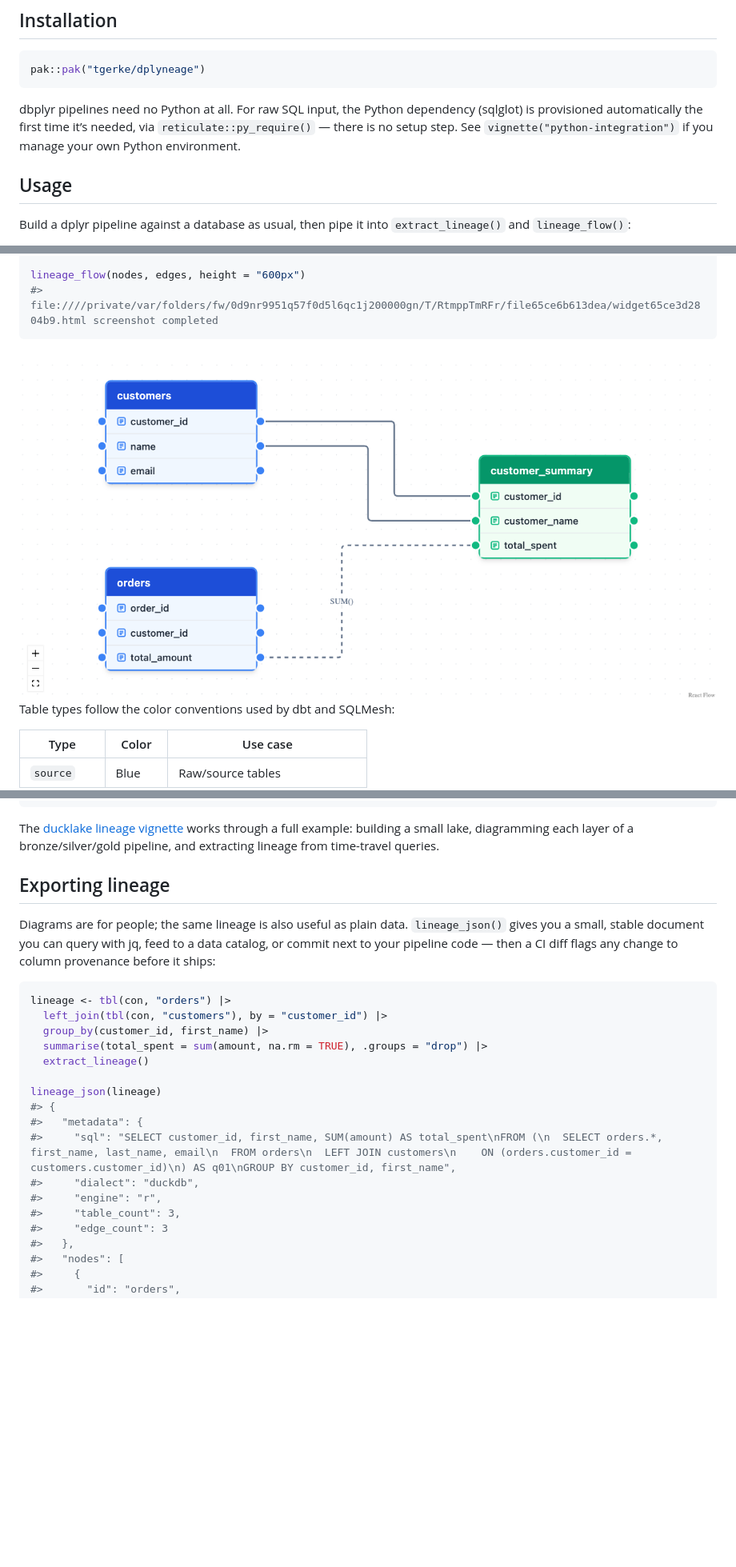
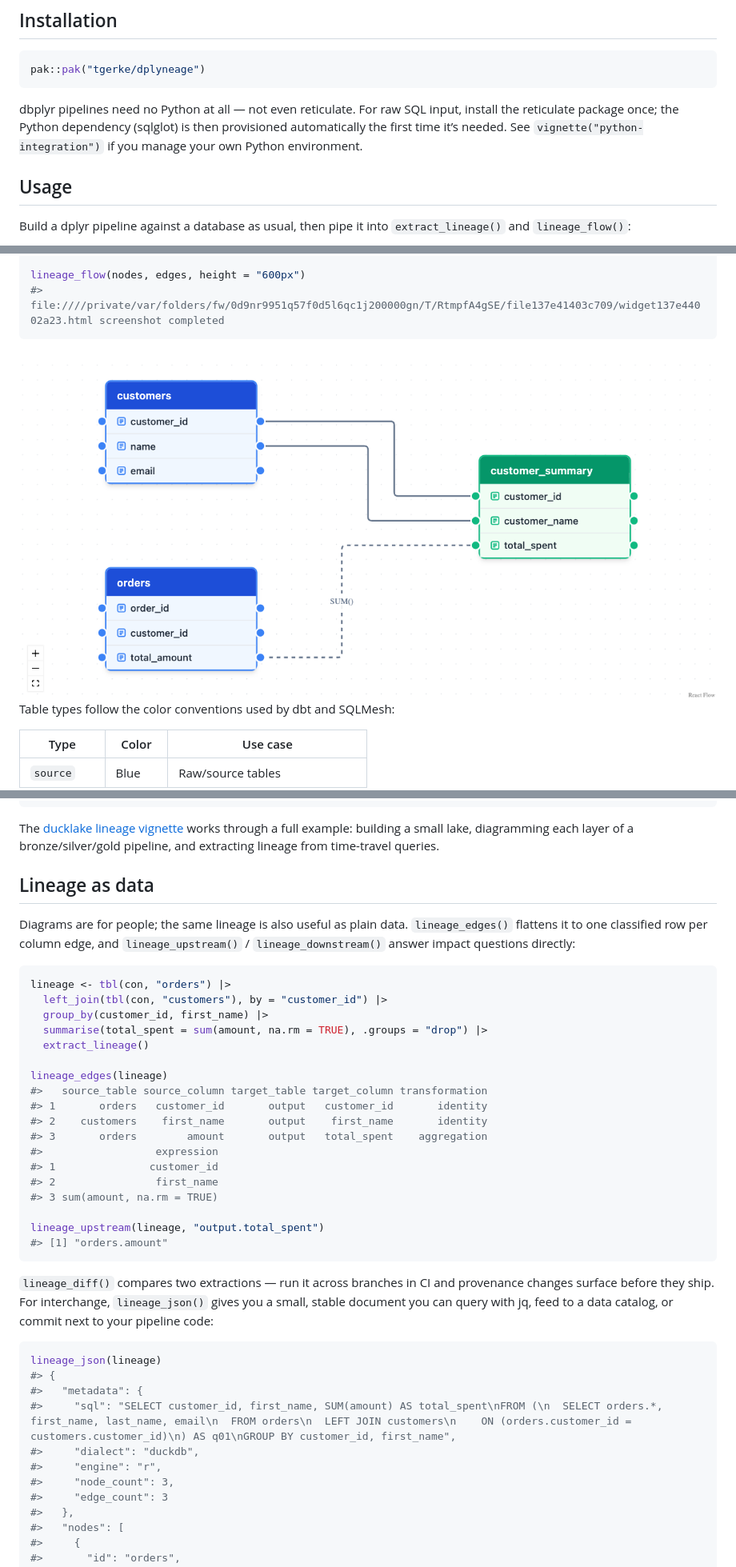
Before and after one commit to tgerke/dplyneage, a Markdown page: README.md, 3 parts joined by grey strips. Shown: that part at 80% size. Drawn GitHub-style; pictures changed too: man/figures/README-unnamed-chunk-4-1.png, man/figures/README-unnamed-chunk-6-1.png (added); blank space fills up the shorter version.

````diff
--- a/README.md
+++ b/README.md
@@ -29,10 +29,10 @@ BigQuery, …) work too.
 pak::pak("tgerke/dplyneage")
 ```
 
-dbplyr pipelines need no Python at all. For raw SQL input, the Python
-dependency (sqlglot) is provisioned automatically the first time it’s
-needed, via `reticulate::py_require()` — there is no setup step. See
-`vignette("python-integration")` if you manage your own Python
+dbplyr pipelines need no Python at all — not even reticulate. For raw
+SQL input, install the reticulate package once; the Python dependency
+(sqlglot) is then provisioned automatically the first time it’s needed.
+See `vignette("python-integration")` if you manage your own Python
 environment.
 
 ## Usage
@@ -127,10 +161,10 @@ edges <- list(
 )
 
 lineage_flow(nodes, edges, height = "600px")
-#> file:////private/var/folders/fw/0d9nr9951q57f0d5l6qc1j200000gn/T/RtmppTmRFr/file65ce6b613dea/widget65ce3d2804b9.html screenshot completed
+#> file:////private/var/folders/fw/0d9nr9951q57f0d5l6qc1j200000gn/T/RtmpfA4gSE/file137e41403c709/widget137e44002a23.html screenshot completed
 ```
 
-<img src="man/figures/README-unnamed-chunk-4-1.png" alt="Hand-built lineage diagram showing the customers and orders source tables in blue connected to a customer_summary target table in green, with a SUM() label on the total_spent edge"  />
+<img src="man/figures/README-unnamed-chunk-6-1.png" alt="Hand-built lineage diagram showing the customers and orders source tables in blue connected to a customer_summary target table in green, with a SUM() label on the total_spent edge"  />
 
 Table types follow the color conventions used by dbt and SQLMesh:
 
@@ -163,12 +197,12 @@ works through a full example: building a small lake, diagramming each
 layer of a bronze/silver/gold pipeline, and extracting lineage from
 time-travel queries.
 
-## Exporting lineage
+## Lineage as data
 
 Diagrams are for people; the same lineage is also useful as plain data.
-`lineage_json()` gives you a small, stable document you can query with
-jq, feed to a data catalog, or commit next to your pipeline code — then
-a CI diff flags any change to column provenance before it ships:
+`lineage_edges()` flattens it to one classified row per column edge, and
+`lineage_upstream()` / `lineage_downstream()` answer impact questions
+directly:
 
 ``` r
 lineage <- tbl(con, "orders") |>
@@ -177,13 +211,33 @@ lineage <- tbl(con, "orders") |>
   summarise(total_spent = sum(amount, na.rm = TRUE), .groups = "drop") |>
   extract_lineage()
 
+lineage_edges(lineage)
+#>   source_table source_column target_table target_column transformation
+#> 1       orders   customer_id       output   customer_id       identity
+#> 2    customers    first_name       output    first_name       identity
+#> 3       orders        amount       output   total_spent    aggregation
+#>                  expression
+#> 1               customer_id
+#> 2                first_name
+#> 3 sum(amount, na.rm = TRUE)
+
+lineage_upstream(lineage, "output.total_spent")
+#> [1] "orders.amount"
+```
+
+`lineage_diff()` compares two extractions — run it across branches in CI
+and provenance changes surface before they ship. For interchange,
+`lineage_json()` gives you a small, stable document you can query with
+jq, feed to a data catalog, or commit next to your pipeline code:
+
+``` r
 lineage_json(lineage)
 #> {
 #>   "metadata": {
 #>     "sql": "SELECT customer_id, first_name, SUM(amount) AS total_spent\nFROM (\n  SELECT orders.*, first_name, last_name, email\n  FROM orders\n  LEFT JOIN customers\n    ON (orders.customer_id = customers.customer_id)\n) AS q01\nGROUP BY customer_id, first_name",
 #>     "dialect": "duckdb",
 #>     "engine": "r",
-#>     "table_count": 3,
+#>     "node_count": 3,
 #>     "edge_count": 3
 #>   },
 #>   "nodes": [
````
Also changed, not shown: other parts of README.md (+45 -5 lines), NEWS.md (+16 -0 lines), man/figures/README-unnamed-chunk-3-1.png, 9 other files.
